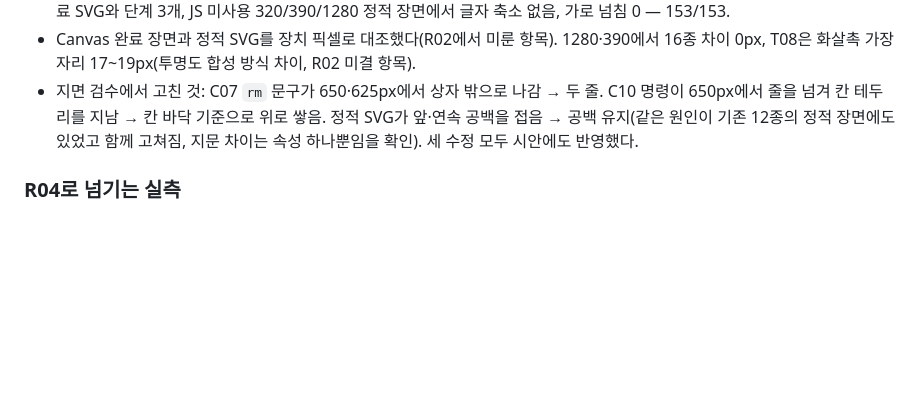
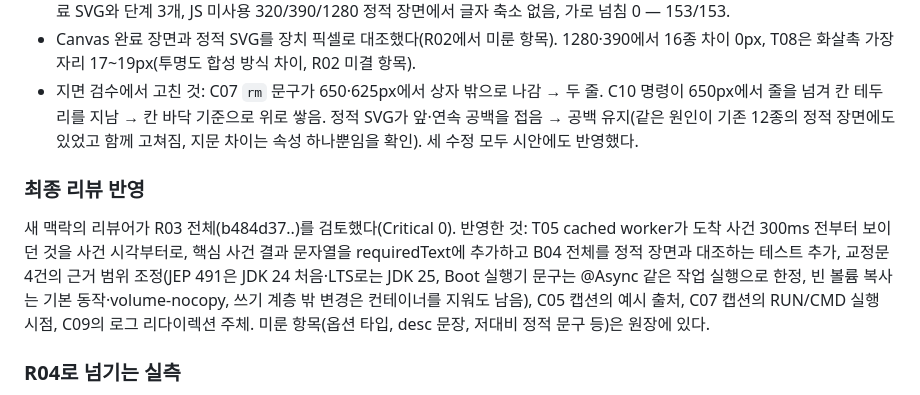
Before and after one commit to brainbackdoor/brainbackdoor.github.io, a Markdown page: docs/animated-figures.md, the part around the change. GitHub-like rendering; blank space fills up the shorter version.

Commit message:
docs: record R03 final review fixes
Co-Authored-By: Claude Opus 5.5 <noreply@anthropic.com>

```diff
--- a/docs/animated-figures.md
+++ b/docs/animated-figures.md
@@ -1175,6 +1175,10 @@ blog-design/ (저장소 밖, 4817 정적 서버)
 - Canvas 완료 장면과 정적 SVG를 장치 픽셀로 대조했다(R02에서 미룬 항목). 1280·390에서 16종 차이 0px, T08은 화살촉 가장자리 17~19px(투명도 합성 방식 차이, R02 미결 항목).
 - 지면 검수에서 고친 것: C07 `rm` 문구가 650·625px에서 상자 밖으로 나감 → 두 줄. C10 명령이 650px에서 줄을 넘겨 칸 테두리를 지남 → 칸 바닥 기준으로 위로 쌓음. 정적 SVG가 앞·연속 공백을 접음 → 공백 유지(같은 원인이 기존 12종의 정적 장면에도 있었고 함께 고쳐짐, 지문 차이는 속성 하나뿐임을 확인). 세 수정 모두 시안에도 반영했다.
 
+### 최종 리뷰 반영
+
+새 맥락의 리뷰어가 R03 전체(b484d37..)를 검토했다(Critical 0). 반영한 것: T05 cached worker가 도착 사건 300ms 전부터 보이던 것을 사건 시각부터로, 핵심 사건 결과 문자열을 requiredText에 추가하고 B04 전체를 정적 장면과 대조하는 테스트 추가, 교정문 4건의 근거 범위 조정(JEP 491은 JDK 24 처음·LTS로는 JDK 25, Boot 실행기 문구는 @Async 같은 작업 실행으로 한정, 빈 볼륨 복사는 기본 동작·volume-nocopy, 쓰기 계층 밖 변경은 컨테이너를 지워도 남음), C05 캡션의 예시 출처, C07 캡션의 RUN/CMD 실행 시점, C09의 로그 리다이렉션 주체. 미룬 항목(옵션 타입, desc 문장, 저대비 정적 문구 등)은 원장에 있다.
+
 ### R04로 넘기는 실측
 
 기존 배포 N02·S03·W01은 Canvas가 사각형을 직각으로, 정적 SVG가 둥근 모서리로 그린다(R02 리뷰가 넘긴 'rect 모서리' 항목). C08은 데스크톱에서 원본 2단 칼럼 안 313px로 좁게 보인다. 칼럼에서 꺼낼지는 디자인 결정이 필요하다.
```
